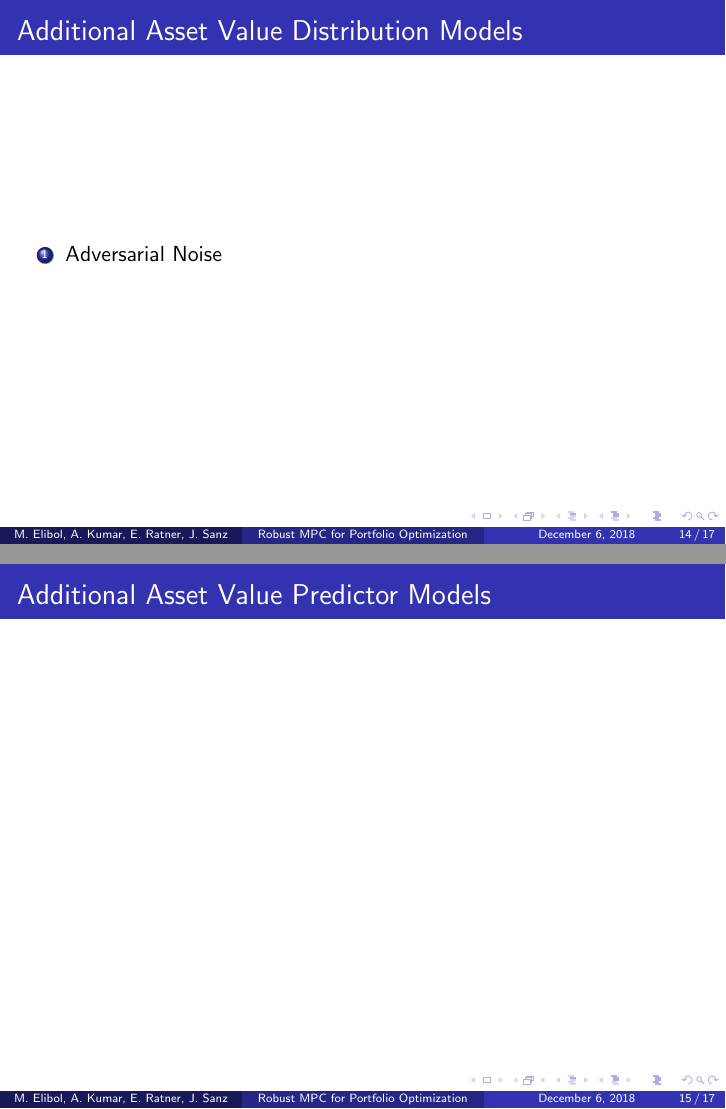
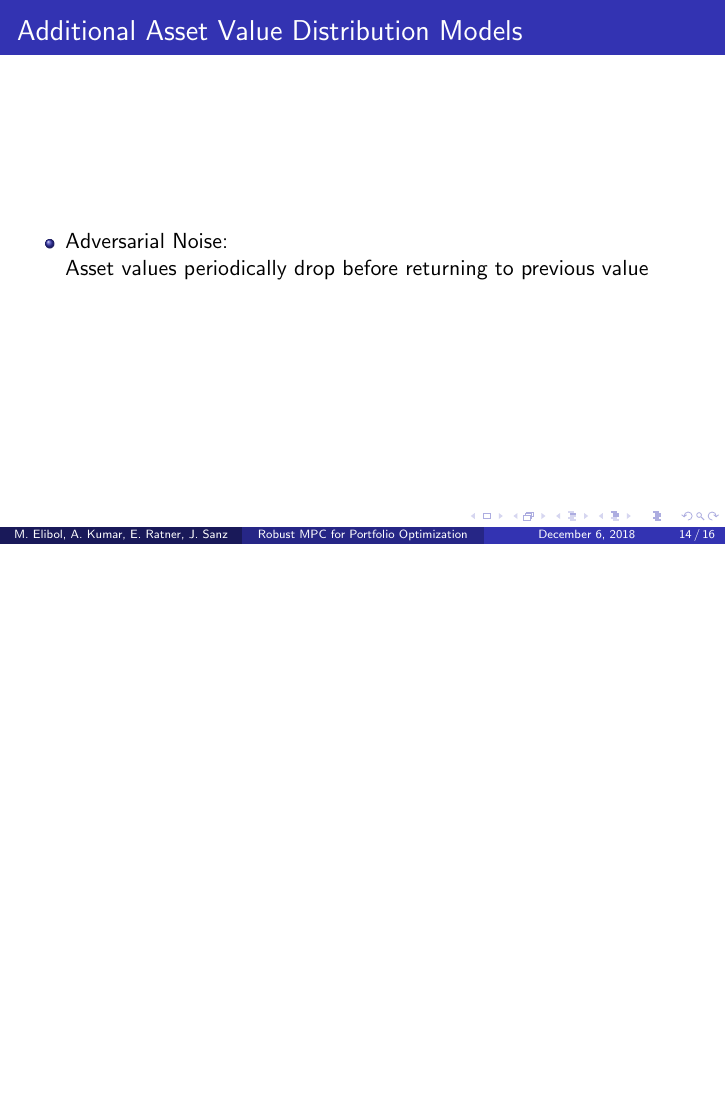
Before and after one commit to joshsanz/learned_uncertainty, LaTeX slides (docs/main.tex): pages 14 and 15 of 17 before the commit and page 14 of 16 after it, the two joined at a grey line, the shorter picture padded with empty space. Compiled offline with pdfLaTeX.

Commit message:
Add adversarial noise slide

```diff
--- a/docs/main.tex
+++ b/docs/main.tex
@@ -254,14 +253,10 @@
 
 \begin{frame}
     \frametitle{Additional Asset Value Distribution Models}
-    \begin{enumerate}
-        \item Adversarial Noise
-    \end{enumerate}
-\end{frame}
-
-\begin{frame}
-    \frametitle{Additional Asset Value Predictor Models}
-
+    \begin{itemize}
+        \item Adversarial Noise: \\
+        Asset values periodically drop before returning to previous value
+    \end{itemize}
 \end{frame}
 
 \begin{frame}
```
Also changed, not shown: docs/main.tex (1 more changed lines).
